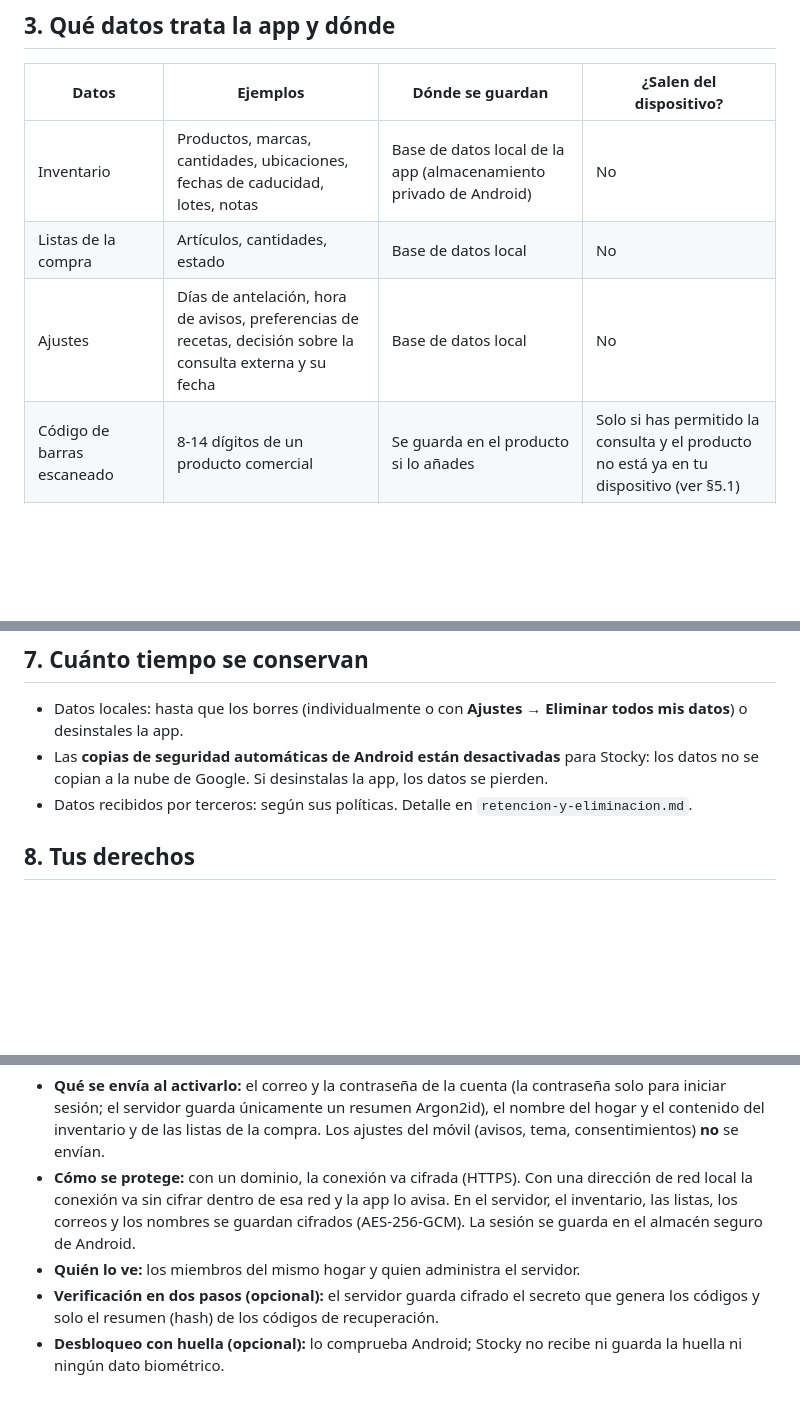
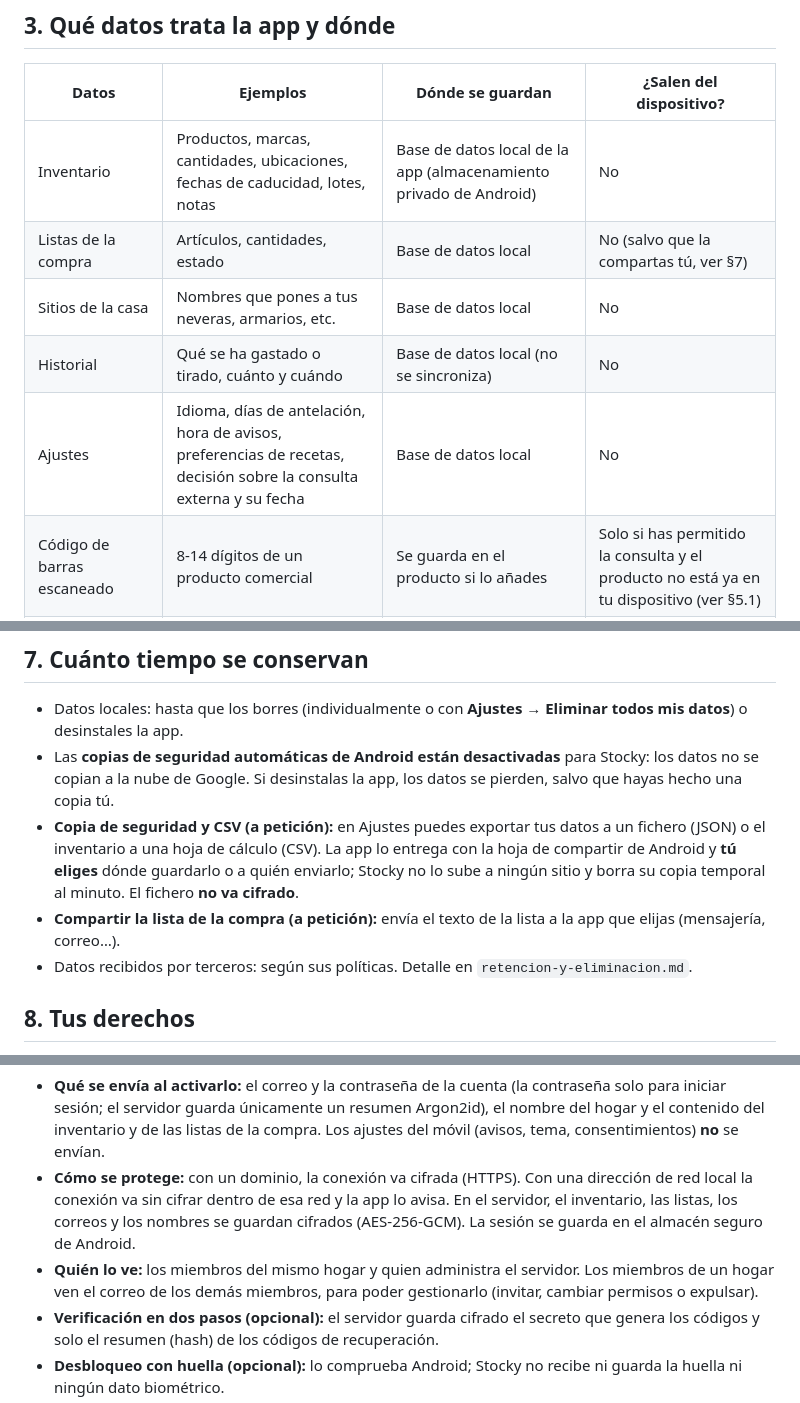
Before and after one commit to theartur44/Stocky, a Markdown page: docs/legal/politica-de-privacidad.md, 3 parts joined by grey strips. Drawn GitHub-style; blank space fills up the shorter version.

```diff
--- a/docs/legal/politica-de-privacidad.md
+++ b/docs/legal/politica-de-privacidad.md
@@ -28,8 +28,10 @@
 | Datos | Ejemplos | Dónde se guardan | ¿Salen del dispositivo? |
 |---|---|---|---|
 | Inventario | Productos, marcas, cantidades, ubicaciones, fechas de caducidad, lotes, notas | Base de datos local de la app (almacenamiento privado de Android) | No |
-| Listas de la compra | Artículos, cantidades, estado | Base de datos local | No |
-| Ajustes | Días de antelación, hora de avisos, preferencias de recetas, decisión sobre la consulta externa y su fecha | Base de datos local | No |
+| Listas de la compra | Artículos, cantidades, estado | Base de datos local | No (salvo que la compartas tú, ver §7) |
+| Sitios de la casa | Nombres que pones a tus neveras, armarios, etc. | Base de datos local | No |
+| Historial | Qué se ha gastado o tirado, cuánto y cuándo | Base de datos local (no se sincroniza) | No |
+| Ajustes | Idioma, días de antelación, hora de avisos, preferencias de recetas, decisión sobre la consulta externa y su fecha | Base de datos local | No |
 | Código de barras escaneado | 8-14 dígitos de un producto comercial | Se guarda en el producto si lo añades | Solo si has permitido la consulta y el producto no está ya en tu dispositivo (ver §5.1) |
 | Imagen de la cámara | Fotograma de vídeo durante el escaneo | **No se guarda** | No (se analiza en el dispositivo) |
 | Avisos programados | Fecha, número de productos y, si lo activas, sus nombres | Sistema de notificaciones de Android | No |
@@ -75,7 +77,9 @@ El escáner usa la biblioteca de Google ML Kit incluida en la app. El análisis
 ## 7. Cuánto tiempo se conservan
 
 - Datos locales: hasta que los borres (individualmente o con **Ajustes → Eliminar todos mis datos**) o desinstales la app.
-- Las **copias de seguridad automáticas de Android están desactivadas** para Stocky: los datos no se copian a la nube de Google. Si desinstalas la app, los datos se pierden.
+- Las **copias de seguridad automáticas de Android están desactivadas** para Stocky: los datos no se copian a la nube de Google. Si desinstalas la app, los datos se pierden, salvo que hayas hecho una copia tú.
+- **Copia de seguridad y CSV (a petición):** en Ajustes puedes exportar tus datos a un fichero (JSON) o el inventario a una hoja de cálculo (CSV). La app lo entrega con la hoja de compartir de Android y **tú eliges** dónde guardarlo o a quién enviarlo; Stocky no lo sube a ningún sitio y borra su copia temporal al minuto. El fichero **no va cifrado**.
+- **Compartir la lista de la compra (a petición):** envía el texto de la lista a la app que elijas (mensajería, correo…).
 - Datos recibidos por terceros: según sus políticas. Detalle en `retencion-y-eliminacion.md`.
 
 ## 8. Tus derechos
@@ -110,7 +114,7 @@ La app permite conectar, de forma **opcional y desactivada por defecto**, un ser
 
 - **Qué se envía al activarlo:** el correo y la contraseña de la cuenta (la contraseña solo para iniciar sesión; el servidor guarda únicamente un resumen Argon2id), el nombre del hogar y el contenido del inventario y de las listas de la compra. Los ajustes del móvil (avisos, tema, consentimientos) **no** se envían.
 - **Cómo se protege:** con un dominio, la conexión va cifrada (HTTPS). Con una dirección de red local la conexión va sin cifrar dentro de esa red y la app lo avisa. En el servidor, el inventario, las listas, los correos y los nombres se guardan cifrados (AES-256-GCM). La sesión se guarda en el almacén seguro de Android.
-- **Quién lo ve:** los miembros del mismo hogar y quien administra el servidor.
+- **Quién lo ve:** los miembros del mismo hogar y quien administra el servidor. Los miembros de un hogar ven el correo de los demás miembros, para poder gestionarlo (invitar, cambiar permisos o expulsar).
 - **Verificación en dos pasos (opcional):** el servidor guarda cifrado el secreto que genera los códigos y solo el resumen (hash) de los códigos de recuperación.
 - **Desbloqueo con huella (opcional):** lo comprueba Android; Stocky no recibe ni guarda la huella ni ningún dato biométrico.
 - **Cómo dejar de usarlo:** Ajustes → Servidor → Desconectar este móvil. Los datos del hogar en el servidor solo los puede borrar su propietario o quien administra el servidor.
```
Also changed, not shown: README.md (+7 -4 lines), docs/servidor-docker.md (+11 -0 lines).
